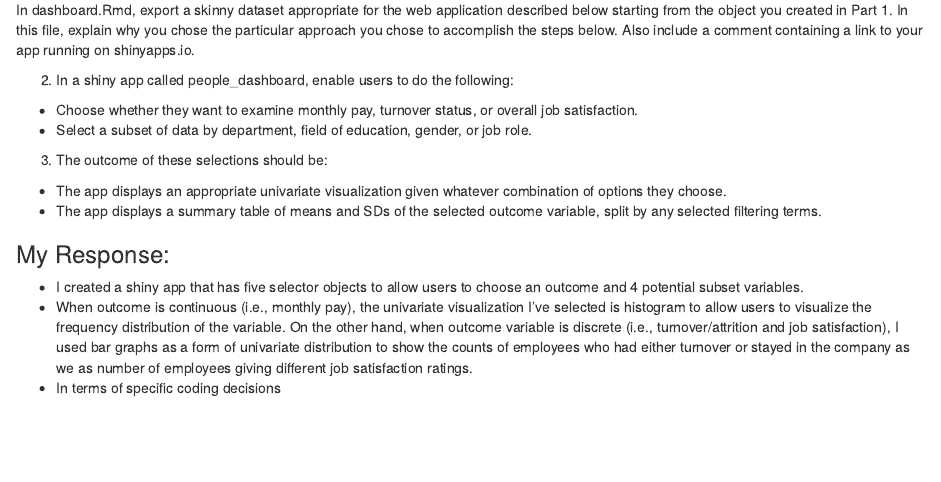
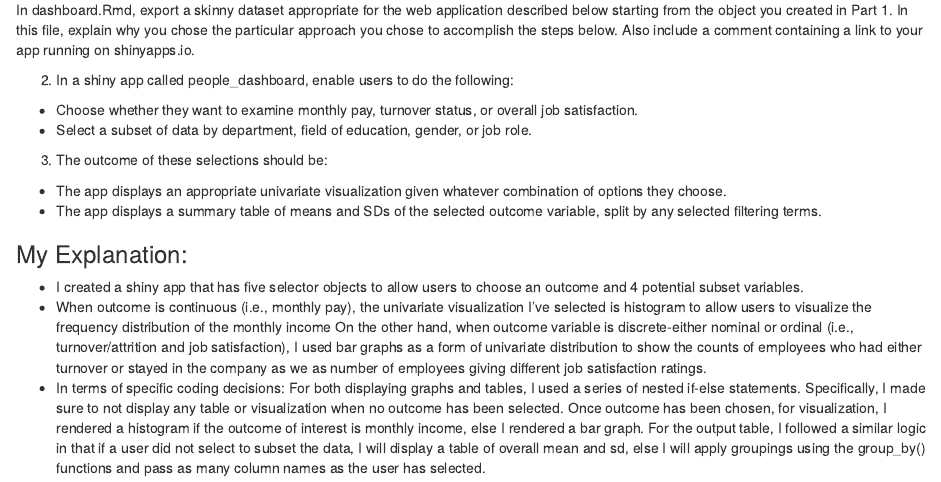
Before and after one commit to vivienlvv/psy8960-final, an R Markdown document (markdown/people_dashboard.Rmd): the page in a window 1100 px wide, from 630 px down. Rendered offline with R 4.5, knitr and Pandoc, with nearby package versions.

Commit message:
Changes to dashboard markdown

```diff
--- a/markdown/dashboard.Rmd
+++ b/markdown/people_dashboard.Rmd
@@ -52,7 +52,12 @@ In dashboard.Rmd, export a skinny dataset appropriate for the web application de
 - The app displays an appropriate univariate visualization given whatever combination of options they choose. \
 - The app displays a summary table of means and SDs of the selected outcome variable, split by any selected filtering terms. \
 
-### My Response:
+### My Explanation:
 - I created a shiny app that has five selector objects to allow users to choose an outcome and 4 potential subset variables.
-- When outcome is continuous (i.e., monthly pay), the univariate visualization I've selected is histogram to allow users to visualize the frequency distribution of the variable. On the other hand, when outcome variable is discrete (i.e., turnover/attrition and job satisfaction), I used bar graphs as a form of univariate distribution to show the counts of employees who had either turnover or stayed in the company as we as number of employees giving different job satisfaction ratings. \
-- In terms of specific coding decisions
+- When outcome is continuous (i.e., monthly pay), the univariate visualization I've selected is histogram to allow users to visualize the frequency distribution of the monthly income On the other hand, when outcome variable is discrete-either nominal or ordinal (i.e., turnover/attrition and job satisfaction), I used bar graphs as a form of univariate distribution to show the counts of employees who had either turnover or stayed in the company as we as number of employees giving different job satisfaction ratings. \
+- In terms of specific coding decisions: For both displaying graphs and tables, I used a series of nested if-else statements. Specifically, I made sure to not display any table or visualization when no outcome has been selected. Once outcome has been chosen, for visualization, I rendered a histogram if the outcome of interest is monthly income, else I rendered a bar graph. For the output table, I followed a similar logic in that if a user did not select to subset the data, I will display a table of overall mean and sd, else I will apply groupings using the group_by() functions and pass as many column names as the user has selected.
+
+\n
+\n
+\n
+\n
```
Also changed, not shown: fig/h1.png, out/people_dashboard.html.
